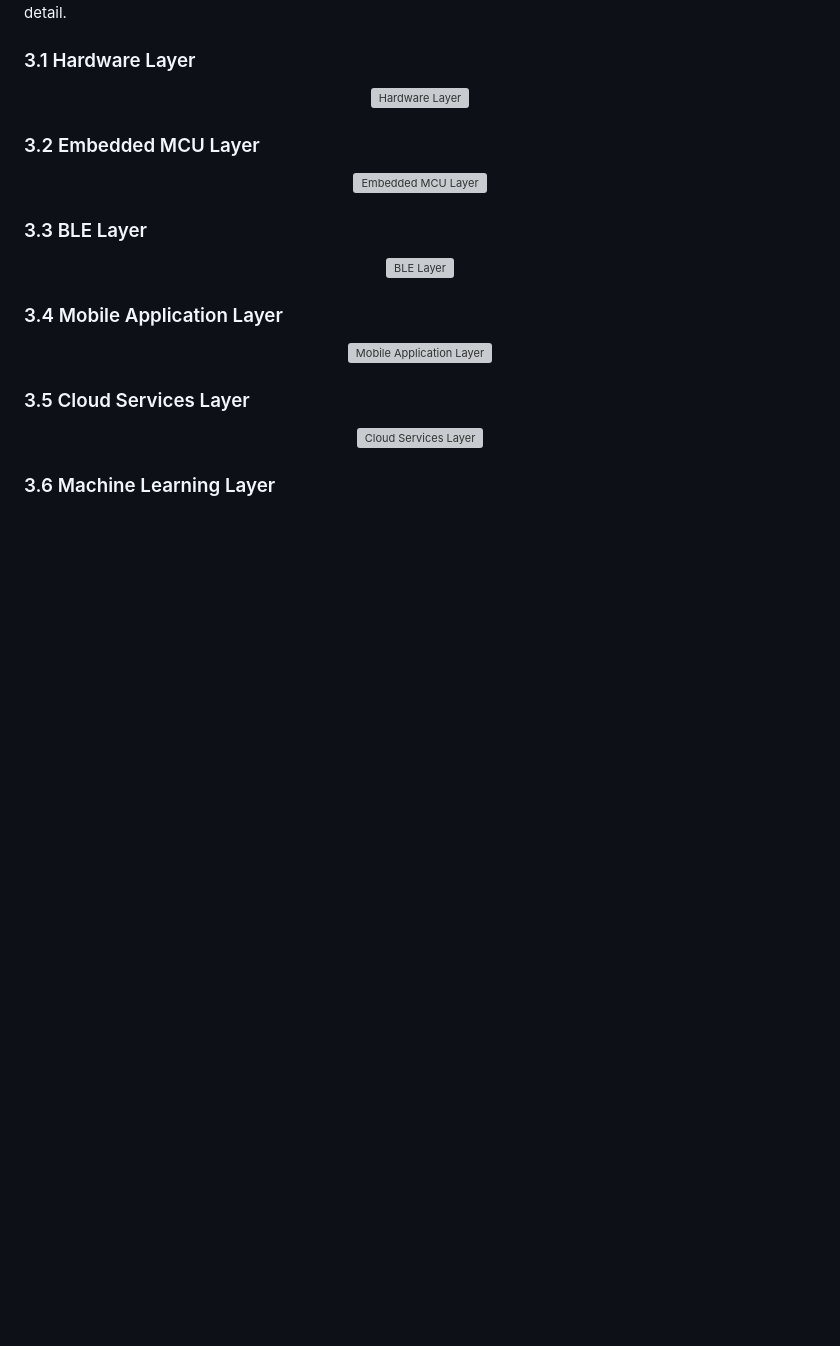
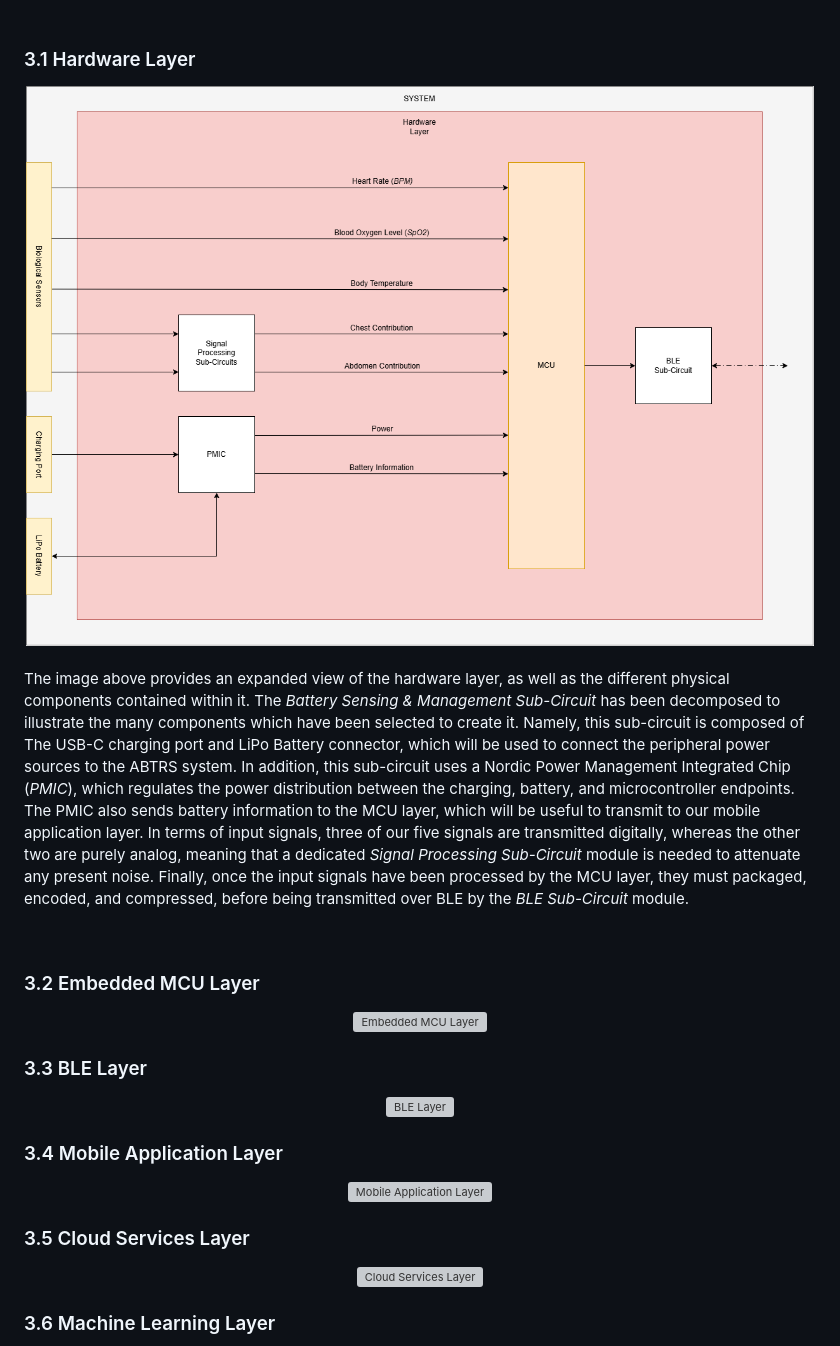
Before and after one commit to ARRR-Coen-Elec-490/docs, a Markdown page: system-architecture/white-box.md, the part around one of its changes. Drawn GitHub-style; pictures changed too: system-architecture/assets/hardware-layer.png (added); blank space fills up the shorter version; grey boxes are pictures that could not be loaded.

Commit message:
Hardware Layer Added

```diff
--- a/system-architecture/white-box.md
+++ b/system-architecture/white-box.md
@@ -23,8 +25,14 @@ As seen in the image above, the system being developed for this project contains
 ### 3.1 Hardware Layer
 
 <div align="center">
-    <img src="./assets/" alt="Hardware Layer">
+    <img src="./assets/hardware-layer.png" alt="Hardware Layer">
 </div>
+
+<br>
+
+The image above provides an expanded view of the hardware layer, as well as the different physical components contained within it.  The *Battery Sensing & Management Sub-Circuit* has been decomposed to illustrate the many components which have been selected to create it.  Namely, this sub-circuit is composed of The USB-C charging port and LiPo Battery connector, which will be used to connect the peripheral power sources to the ABTRS system.  In addition, this sub-circuit uses a Nordic Power Management Integrated Chip (*PMIC*), which regulates the power distribution between the charging, battery, and microcontroller endpoints.  The PMIC also sends battery information to the MCU layer, which will be useful to transmit to our mobile application layer.  In terms of input signals, three of our five signals are transmitted digitally, whereas the other two are purely analog, meaning that a dedicated *Signal Processing Sub-Circuit* module is needed to attenuate any present noise.  Finally, once the input signals have been processed by the MCU layer, they must packaged, encoded, and compressed, before being transmitted over BLE by the *BLE Sub-Circuit* module.
+
+<br>
 
 ### 3.2 Embedded MCU Layer
 
```
Also changed, not shown: other parts of system-architecture/white-box.md (+2 -0 lines), system-architecture/assets/white-box.png.
